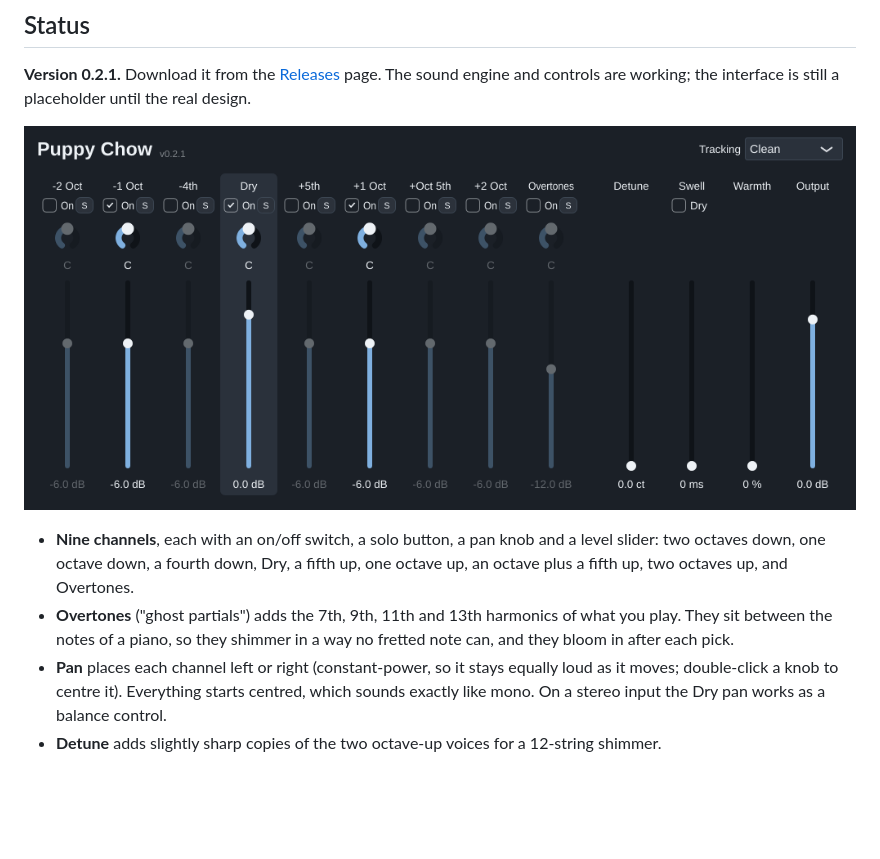
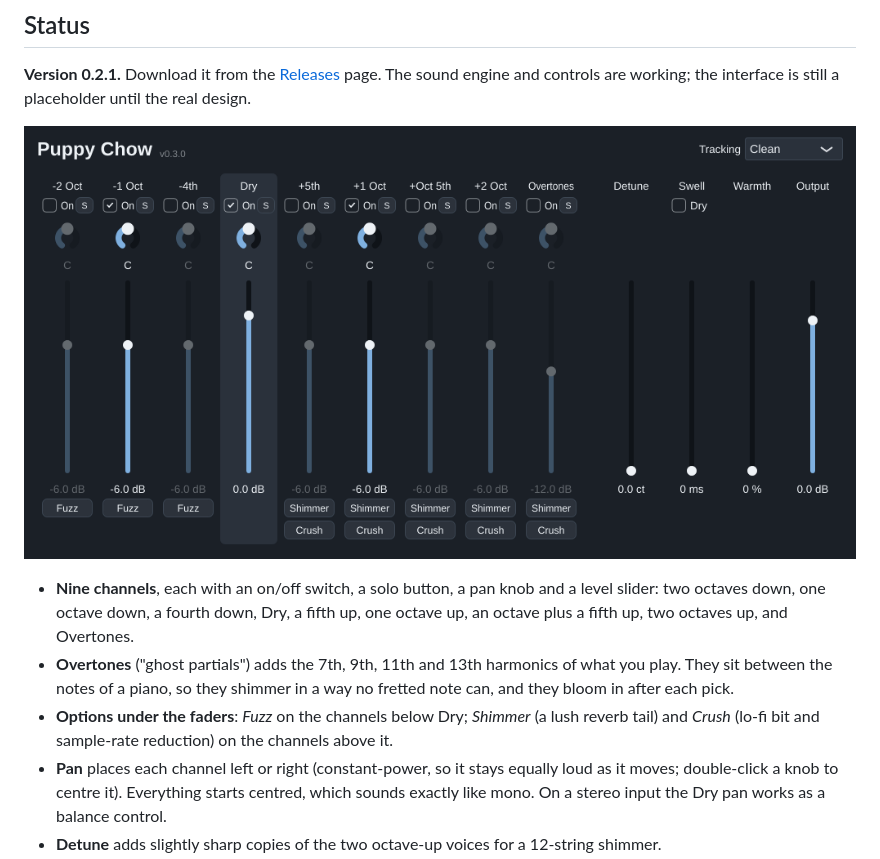
Before and after one commit to jdragash/audio-plugins, a Markdown page: README.md, the part around the change. Drawn GitHub-style; pictures changed too: docs/interface.png; blank space fills up the shorter version.

```diff
--- a/README.md
+++ b/README.md
@@ -17,6 +17,8 @@ the real design.
 - **Overtones** ("ghost partials") adds the 7th, 9th, 11th and 13th harmonics of what you play.
   They sit between the notes of a piano, so they shimmer in a way no fretted note can, and
   they bloom in after each pick.
+- **Options under the faders**: *Fuzz* on the channels below Dry; *Shimmer* (a lush reverb
+  tail) and *Crush* (lo-fi bit and sample-rate reduction) on the channels above it.
 - **Pan** places each channel left or right (constant-power, so it stays equally loud as it
   moves; double-click a knob to centre it). Everything starts centred, which sounds exactly like
   mono. On a stereo input the Dry pan works as a balance control.
```
Also changed, not shown: CHANGELOG.md (+9 -0 lines), 8 other files.
